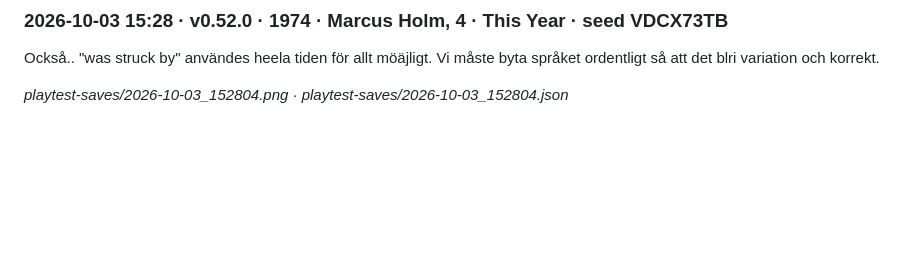
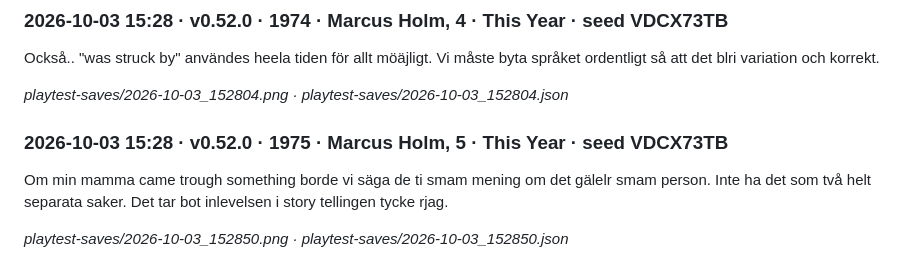
Before and after one commit to jfrodin/OneMoreYear, a Markdown page: docs/playtest-notes.md, the part around the change. GitHub-like rendering; blank space fills up the shorter version.

```diff
--- a/docs/playtest-notes.md
+++ b/docs/playtest-notes.md
@@ -416,3 +416,9 @@ _playtest-saves/2026-10-03_152706.png · playtest-saves/2026-10-03_152706.json_
 Också.. "was struck by" användes heela tiden för allt möäjligt. Vi måste byta språket ordentligt så att det blri variation och korrekt.
 
 _playtest-saves/2026-10-03_152804.png · playtest-saves/2026-10-03_152804.json_
+
+### 2026-10-03 15:28 · v0.52.0  ·  1975  ·  Marcus Holm, 5  ·  This Year  ·  seed VDCX73TB
+
+Om min mamma came trough something borde vi säga de ti smam mening om det gälelr smam person. Inte ha det som två helt separata saker. Det tar bot inlevelsen i story tellingen tycke rjag.
+
+_playtest-saves/2026-10-03_152850.png · playtest-saves/2026-10-03_152850.json_
```
Also changed, not shown: docs/todo.md (+0 -2 lines).
